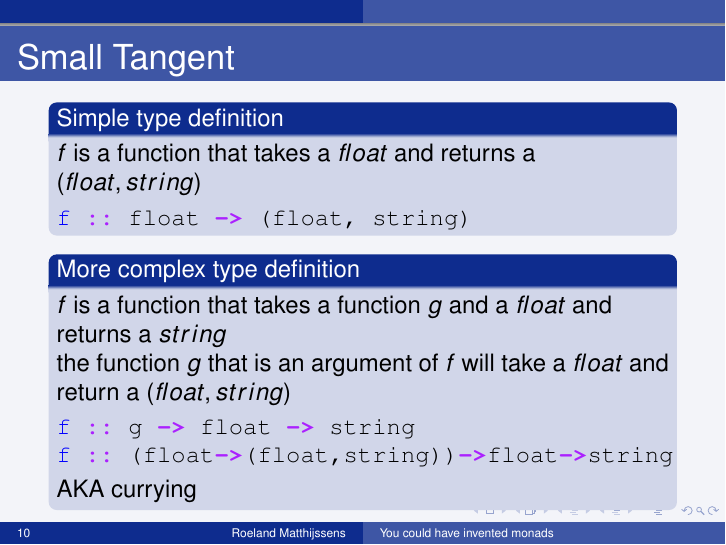
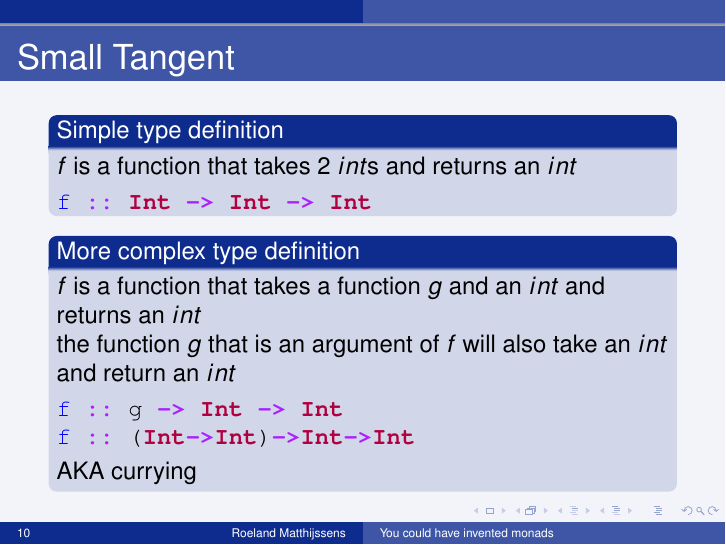
Before and after one commit to RoelandMatthijssens/monadPresentation, LaTeX slides (presentatie.tex, which reads slides/02_debugging.tex, snippets/complex_typedef.tex, snippets/simple_typedef.tex): page 10 of 27. Compiled offline with pdfLaTeX.

Commit message:
Change typedef to simpler to understand ones

```diff
--- a/slides/02_debugging.tex
+++ b/slides/02_debugging.tex
@@ -53,12 +53,12 @@
 \begin{frame}[fragile]
     \frametitle{Small Tangent}
     \begin{block}{Simple type definition}
-        $f$ is a function that takes a $float$ and returns a $(float, string)$
+        $f$ is a function that takes 2 $int$s and returns an $int$
         \input{./snippets/simple_typedef}
     \end{block}
     \begin{block}{More complex type definition}
-        $f$ is a function that takes a function $g$ and a $float$ and returns a $string$ \\
-        the function $g$ that is an argument of $f$ will take a $float$ and return a $(float, string)$
+        $f$ is a function that takes a function $g$ and an $int$ and returns an $int$ \\
+        the function $g$ that is an argument of $f$ will also take an $int$ and return an $int$
         \input{./snippets/complex_typedef}
         AKA currying
     \end{block}
--- a/snippets/complex_typedef.tex
+++ b/snippets/complex_typedef.tex
@@ -1,4 +1,4 @@
 \begin{minted}{haskell}
-f :: g -> float -> string
-f :: (float->(float,string))->float->string
+f :: g -> Int -> Int
+f :: (Int->Int)->Int->Int
 \end{minted}
--- a/snippets/simple_typedef.tex
+++ b/snippets/simple_typedef.tex
@@ -1,3 +1,3 @@
 \begin{minted}{haskell}
-f :: float -> (float, string)
+f :: Int -> Int -> Int
 \end{minted}
```
Also changed, not shown: snippets/typedef_bind.tex (+0 -1 lines), presentatie.pdf.
